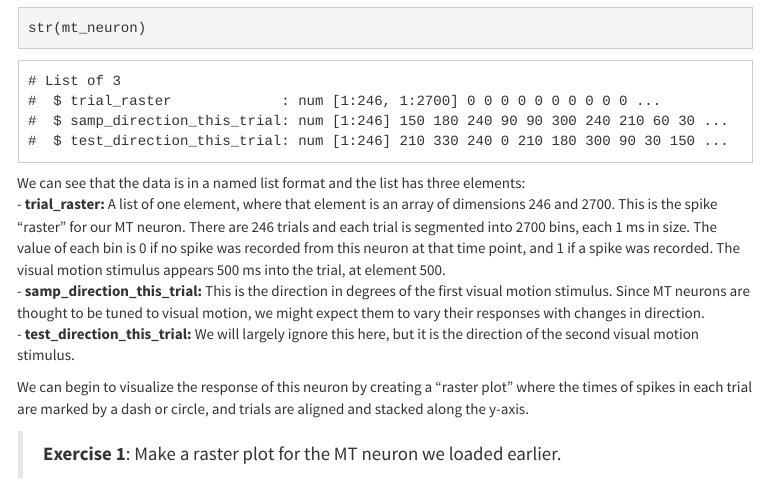
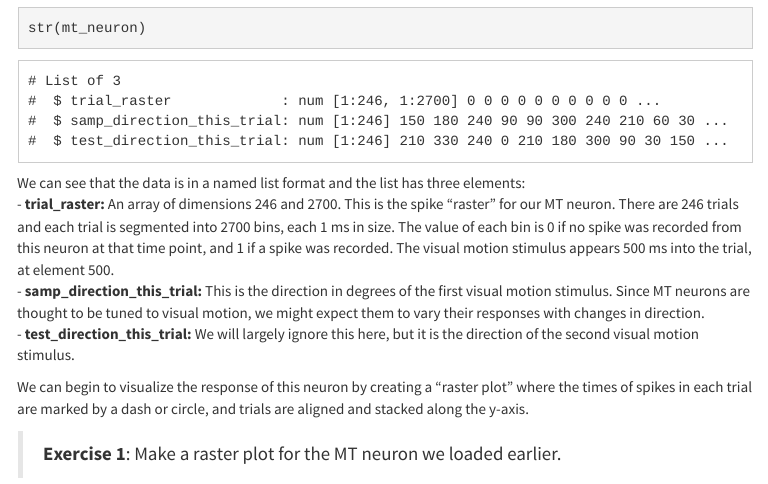
Before and after one commit to StefanoAllesina/BSD-QBio4, an R Markdown document (workshops/sepalmer/code/mt_lip_computation.Rmd): the page in a window 1100 px wide, from 4180 px down. The pictures show the output file workshops/sepalmer/code/mt_lip_computation.html that the author committed with the source, opened offline; menus at the side of the page are left out.

Commit message:
fixed an error in the data format description -- trial_raster is an array not a list of length one containing an array

````diff
--- a/workshops/sepalmer/code/mt_lip_computation.Rmd
+++ b/workshops/sepalmer/code/mt_lip_computation.Rmd
@@ -104,7 +104,7 @@ str(mt_neuron)
 ```
 
 We can see that the data is in a named list format and the list has three elements:
-    - **trial_raster:** A list of one element, where that element is an array of dimensions 246 and 2700. This is the spike "raster" for our MT neuron. There are 246 trials and each trial is segmented into 2700 bins, each 1 ms in size. The value of each bin is 0 if no spike was recorded from this neuron at that time point, and 1 if a spike was recorded. The visual motion stimulus appears 500 ms into the trial, at element 500.
+    - **trial_raster:** An array of dimensions 246 and 2700. This is the spike "raster" for our MT neuron. There are 246 trials and each trial is segmented into 2700 bins, each 1 ms in size. The value of each bin is 0 if no spike was recorded from this neuron at that time point, and 1 if a spike was recorded. The visual motion stimulus appears 500 ms into the trial, at element 500.
     - **samp_direction_this_trial:** This is the direction in degrees of the first visual motion stimulus. Since MT neurons are thought to be tuned to visual motion, we might expect them to vary their responses with changes in direction.
     - **test_direction_this_trial:** We will largely ignore this here, but it is the direction of the second visual motion stimulus.
 
````
Also changed, not shown: workshops/sepalmer/code/mt_lip_computation.html, workshops/sepalmer/code/mt_lip_computation.pdf.
